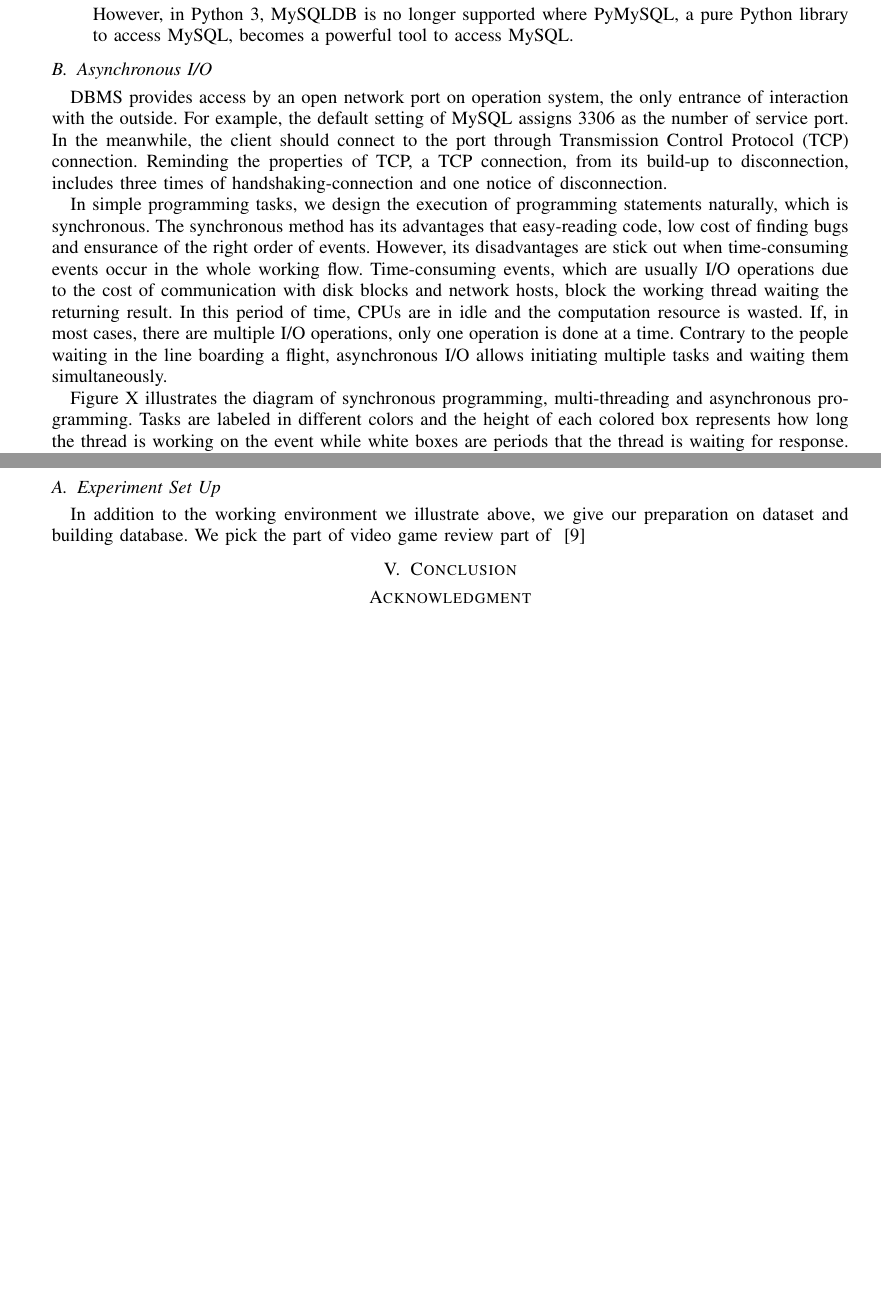
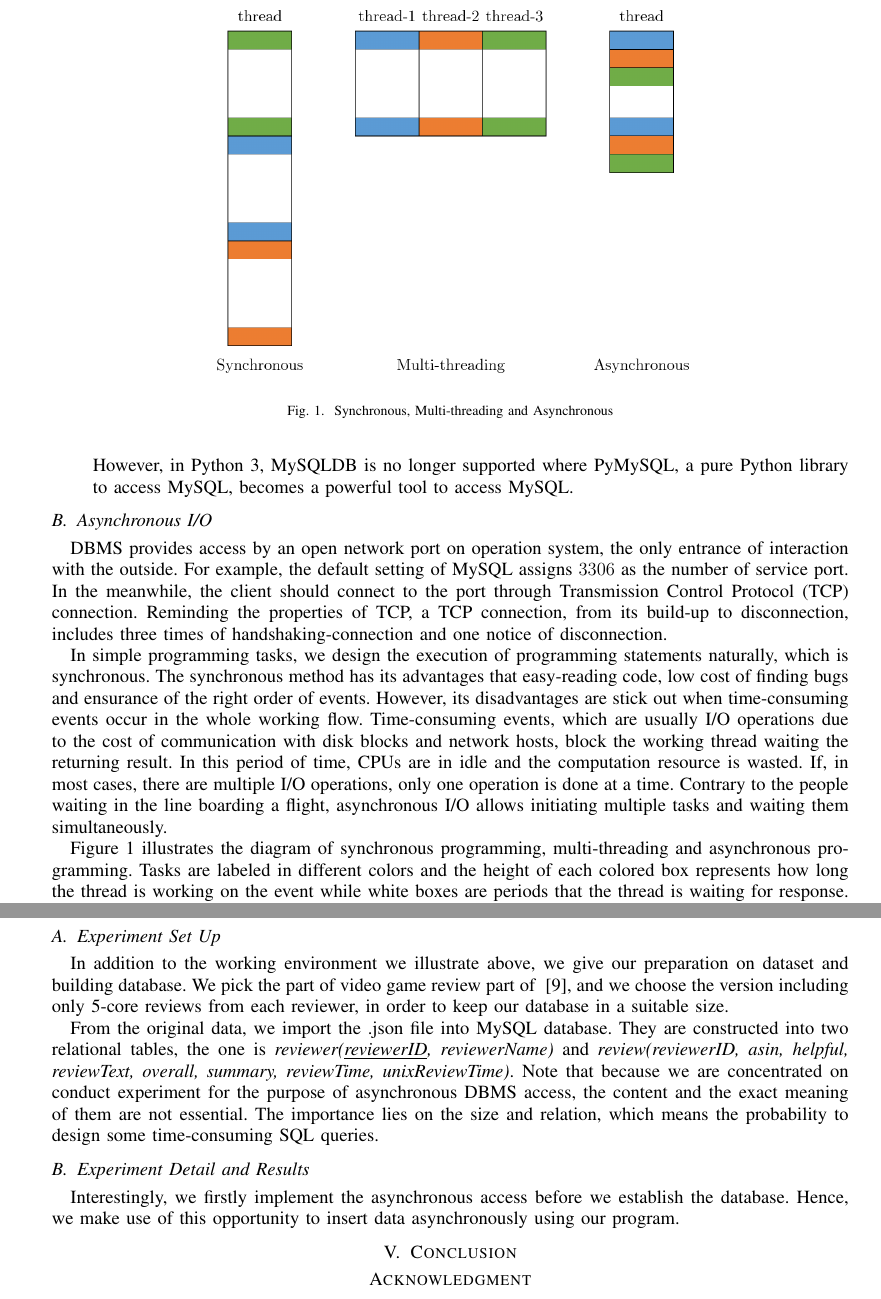
Before and after one commit to elicassion/Async-Sync-DB-Access, a LaTeX paper (report/report.tex): two parts of pages 2 and 4 of 4 before the commit and two parts of pages 2 and 4 of 5 after it, joined at a grey line, cut at the place of the change, the shorter picture padded with empty space. Compiled offline with pdfLaTeX; a missing font is replaced by an installed copy or a similar font; a LaTeX package or settings file that is missing is left out.

Commit message:
add figure and bib; almost finish all things I can do so far

```diff
--- a/report/report.tex
+++ b/report/report.tex
@@ -53,7 +53,7 @@
 % *** GRAPHICS RELATED PACKAGES ***
 %
 \ifCLASSINFOpdf
-% \usepackage[pdftex]{graphicx}
+\usepackage[pdftex]{graphicx}
 % declare the path(s) where your graphic files are
 % \graphicspath{{../pdf/}{../jpeg/}}
 % and their extensions so you won't have to specify these with
@@ -353,12 +353,17 @@
 	\end{itemize}
 
 	\subsection{Asynchronous I/O}
-	% a figure of TCP, a figure of sync, multithread, async
-	DBMS provides access by an open network port on operation system, the only entrance of interaction with the outside. For example, the default setting of MySQL assigns 3306 as the number of service port. In the meanwhile, the client should connect to the port through Transmission Control Protocol (TCP) connection. Reminding the properties of TCP, a TCP connection, from its build-up to disconnection, includes three times of handshaking-connection and one notice of disconnection.
+	\begin{figure}[!t]
+	\centering
+	\includegraphics[width=4.5in]{fig/sma.png}
+	\caption{Synchronous, Multi-threading and Asynchronous}
+	\label{fig_sma}
+	\end{figure}
+	DBMS provides access by an open network port on operation system, the only entrance of interaction with the outside. For example, the default setting of MySQL assigns $3306$ as the number of service port. In the meanwhile, the client should connect to the port through Transmission Control Protocol (TCP) connection. Reminding the properties of TCP, a TCP connection, from its build-up to disconnection, includes three times of handshaking-connection and one notice of disconnection.
 
 	In simple programming tasks, we design the execution of programming statements naturally, which is synchronous. The synchronous method has its advantages that easy-reading code, low cost of finding bugs and ensurance of the right order of events. However, its disadvantages are stick out when time-consuming events occur in the whole working flow. Time-consuming events, which are usually I/O operations due to the cost of communication with disk blocks and network hosts, block the working thread waiting the returning result. In this period of time, CPUs are in idle and the computation resource is wasted. If, in most cases, there are multiple I/O operations, only one operation is done at a time. Contrary to the people waiting in the line boarding a flight, asynchronous I/O allows initiating multiple tasks and waiting them simultaneously.
 
-	Figure X illustrates the diagram of synchronous programming, multi-threading and asynchronous programming. Tasks are labeled in different colors and the height of each colored box represents how long the thread is working on the event while white boxes are periods that the thread is waiting for response. Asynchronous programming is not the same as multi-threading because it still has one thread activated rather than using more. Within the multi-threading, it remains the synchronous approach and the total waiting time hasn't been reduced, while it pays more system resources for us not waiting that long time in real world.
+	Figure \ref{fig_sma} illustrates the diagram of synchronous programming, multi-threading and asynchronous programming. Tasks are labeled in different colors and the height of each colored box represents how long the thread is working on the event while white boxes are periods that the thread is waiting for response. Asynchronous programming is not the same as multi-threading because it still has one thread activated rather than using more. Within the multi-threading, it remains the synchronous approach and the total waiting time hasn't been reduced, while it pays more system resources for us not waiting that long time in real world.
 
 	Asynchronous programming has its privileges on resource-time balancing. Coroutines are used in this situation for accomplish the task. Each coroutine is responsible to one or many asynchronous events as any other coroutines. Main thread can switch between coroutines on need when creating them, arranging tasks and gathering result. Compared to multi-threading, asynchronous programming has following outperformances:
 	\begin{itemize}[\IEEEsetlabelwidth{Z}]
@@ -412,11 +417,17 @@
 	tasks = [asyncio.ensure_future(exe_sql(item, lp)) for item in data]
 	lp.run_until_complete(asyncio.wait(tasks))
 	\end{lstlisting}
+
 	By using Python3 codes above, the program has the ability to access the database asynchronously and save a large period of CPU time waiting for the result of queries. In next section, we are going to put forward our experiment methods and results, concerning on numbers about performance and analyzing what both programming and DBMS side should do to fit in the asynchronous access.
 	\section{Experiment}
 	\subsection{Experiment Set Up}
 	In addition to the working environment we illustrate above, we give our preparation on dataset and building database.
-	We pick the part of video game review part of ~\cite{Amazon}
+	We pick the part of video game review part of ~\cite{Amazon}, and we choose the version including only 5-core reviews from each reviewer, in order to keep our database in a suitable size.
+
+	From the original data, we import the .json file into MySQL database. They are constructed into two relational tables, the one is \textit{reviewer(\underline{reviewerID}, reviewerName)} and \textit{review(reviewerID, asin, helpful, reviewText, overall, summary, reviewTime, unixReviewTime)}. Note that because we are concentrated on conduct experiment for the purpose of asynchronous DBMS access, the content and the exact meaning of them are not essential. The importance lies on the size and relation, which means the probability to design some time-consuming SQL queries.
+
+	\subsection{Experiment Detail and Results}
+	Interestingly, we firstly implement the asynchronous access before we establish the database. Hence, we make use of this opportunity to insert data asynchronously using our program.
 	\section{Conclusion}
 
 
```
Also changed, not shown: report/fig/sma.png (added), report/report.tex (6 more changed lines), 1 other file.
